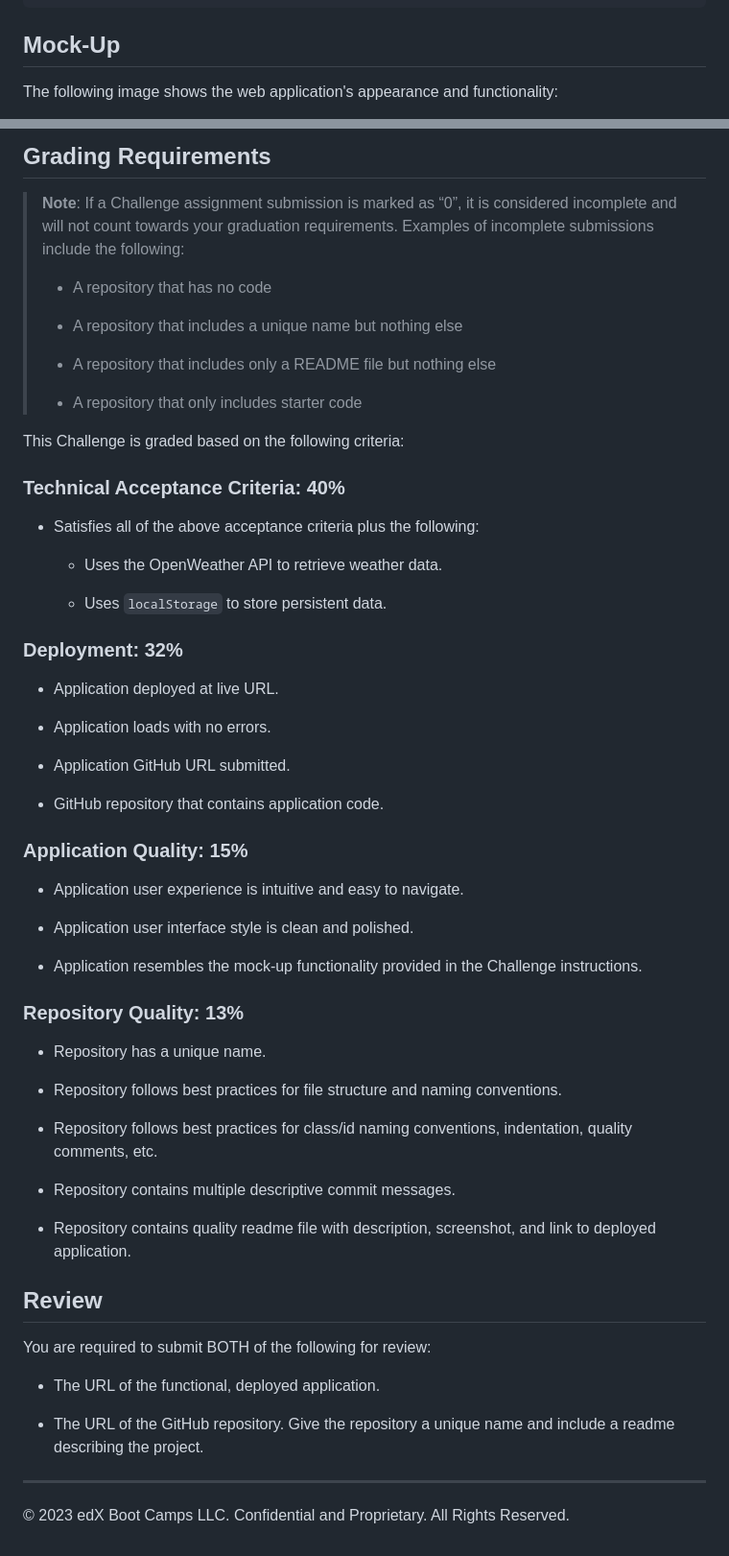
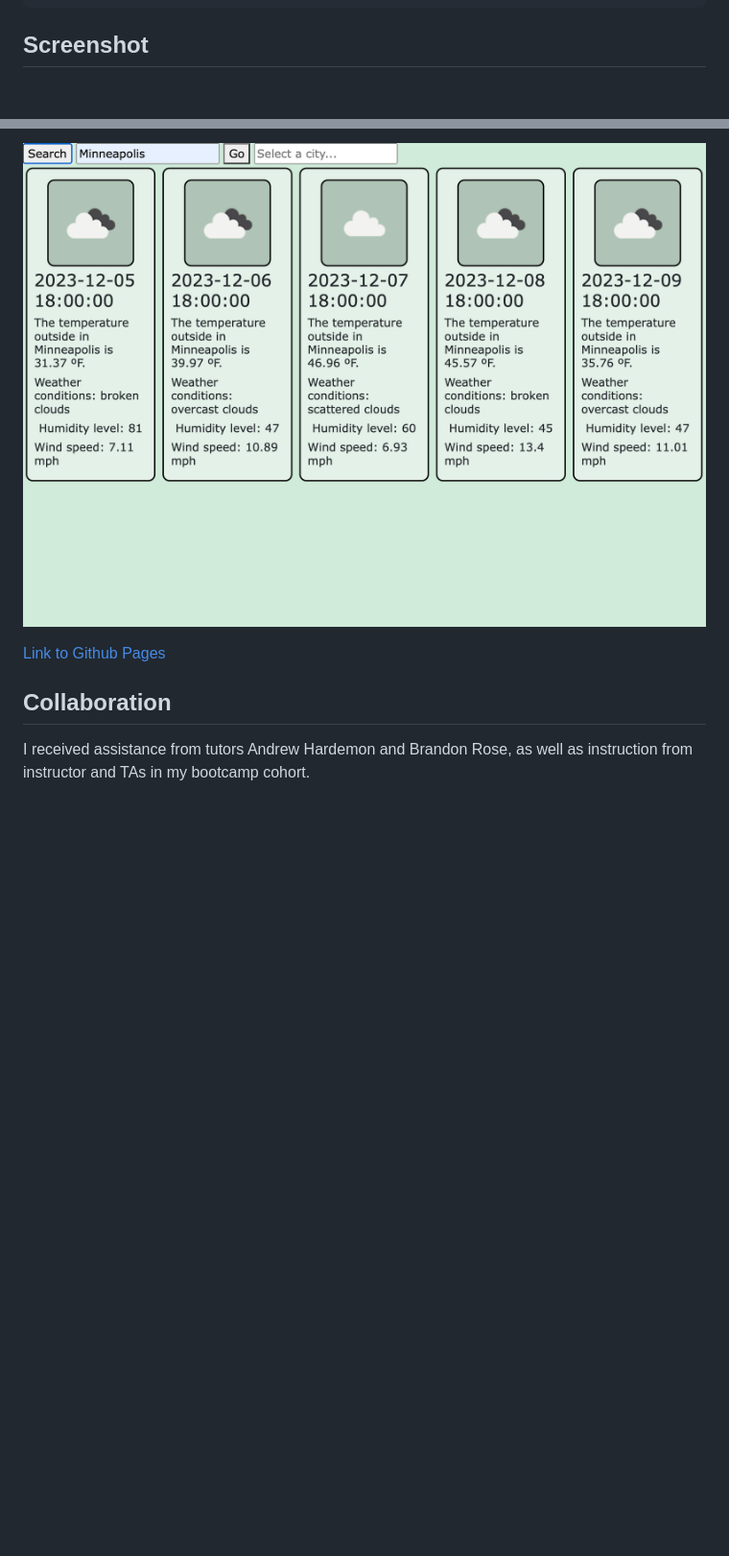
Before and after one commit to lrltillman/weather-dash, a Markdown page: README.md, 2 parts joined by grey strips. Shown: that part at 96% size. GitHub-like rendering; pictures changed too: assets/Screenshot 2023-12-05 at 9.10.23 AM.png (added); blank space fills up the shorter version.

Commit message:
final commit with README and dropdown loop

````diff
--- a/README.md
+++ b/README.md
@@ -32,7 +22,6 @@ WHEN I click on a city in the search history
 THEN I am again presented with current and future conditions for that city
 ```
 
-## Mock-Up
+## Screenshot
 
-The following image shows the web application's appearance and functionality:
 
@@ -40,63 +28,8 @@ The following image shows the web application's appearance and functionality:
 
-## Grading Requirements
+![Demo image of the weather dashboard](./assets/Screenshot%202023-12-05%20at%209.10.23%20AM.png)
 
-> **Note**: If a Challenge assignment submission is marked as “0”, it is considered incomplete and will not count towards your graduation requirements. Examples of incomplete submissions include the following:
->
-> * A repository that has no code
->
-> * A repository that includes a unique name but nothing else
->
-> * A repository that includes only a README file but nothing else
->
-> * A repository that only includes starter code
+[Link to Github Pages](https://lrltillman.github.io/weather-dash/)
 
-This Challenge is graded based on the following criteria:
+## Collaboration
 
-### Technical Acceptance Criteria: 40%
-
-* Satisfies all of the above acceptance criteria plus the following:
-
-    * Uses the OpenWeather API to retrieve weather data.
-
-    * Uses `localStorage` to store persistent data.
-
-### Deployment: 32%
-
-* Application deployed at live URL.
-
-* Application loads with no errors.
-
-* Application GitHub URL submitted.
-
-* GitHub repository that contains application code.
-
-### Application Quality: 15%
-
-* Application user experience is intuitive and easy to navigate.
-
-* Application user interface style is clean and polished.
-
-* Application resembles the mock-up functionality provided in the Challenge instructions.
-
-### Repository Quality: 13%
-
-* Repository has a unique name.
-
-* Repository follows best practices for file structure and naming conventions.
-
-* Repository follows best practices for class/id naming conventions, indentation, quality comments, etc.
-
-* Repository contains multiple descriptive commit messages.
-
-* Repository contains quality readme file with description, screenshot, and link to deployed application.
-
-## Review
-
-You are required to submit BOTH of the following for review:
-
-* The URL of the functional, deployed application.
-
-* The URL of the GitHub repository. Give the repository a unique name and include a readme describing the project.
-
-- - -
-© 2023 edX Boot Camps LLC. Confidential and Proprietary. All Rights Reserved.
+I received assistance from tutors Andrew Hardemon and Brandon Rose, as well as instruction from instructor and TAs in my bootcamp cohort.
````
Also changed, not shown: other parts of README.md (+4 -15 lines), 2 other files.
